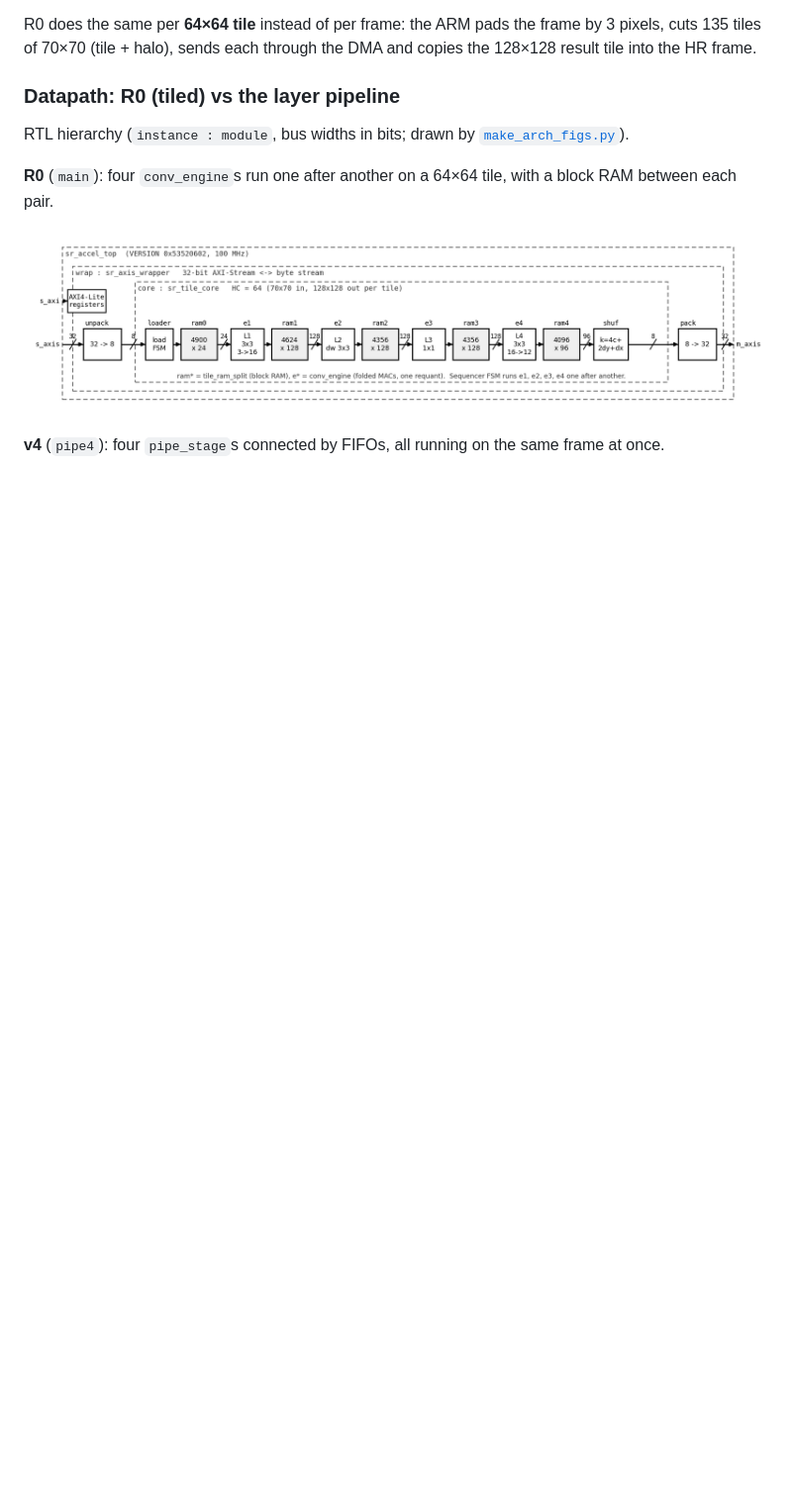
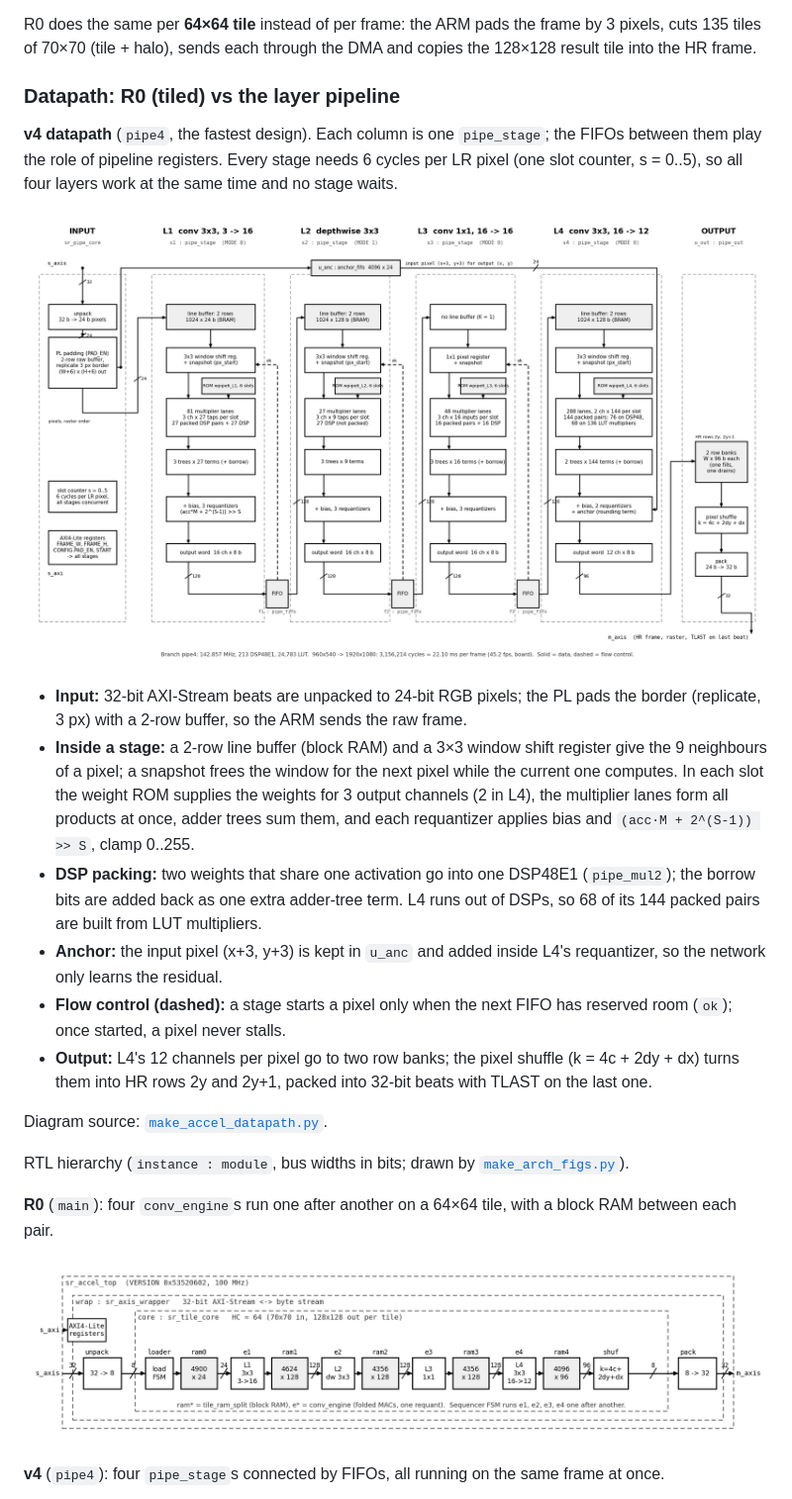
Before and after one commit to sreeveenkat/FPGA-Image-Super-Resolution-Accelerator, a Markdown page: README.md, the part around the change. Shown at 99% size. GitHub-like rendering; pictures changed too: results/figures/arch_v4_datapath.png (added); blank space fills up the shorter version.

Commit message:
README: v4 accelerator datapath diagram (stages, line buffers, windows, weight ROMs, multiplier lanes, adder trees, requantizers, FIFOs, anchor, output) with description

```diff
--- a/README.md
+++ b/README.md
@@ -58,6 +58,24 @@ R0 does the same per **64×64 tile** instead of per frame: the ARM pads the fram
 sends each through the DMA and copies the 128×128 result tile into the HR frame.
 
 ### Datapath: R0 (tiled) vs the layer pipeline
+
+**v4 datapath** (`pipe4`, the fastest design). Each column is one `pipe_stage`; the FIFOs between them play the role of pipeline registers.
+Every stage needs 6 cycles per LR pixel (one slot counter, s = 0..5), so all four layers work at the same time and no stage waits.
+
+![v4 accelerator datapath](results/figures/arch_v4_datapath.png)
+
+* **Input:** 32-bit AXI-Stream beats are unpacked to 24-bit RGB pixels; the PL pads the border (replicate, 3 px) with a 2-row buffer, so the ARM sends the raw frame.
+* **Inside a stage:** a 2-row line buffer (block RAM) and a 3×3 window shift register give the 9 neighbours of a pixel; a snapshot frees the window
+  for the next pixel while the current one computes. In each slot the weight ROM supplies the weights for 3 output channels (2 in L4), the multiplier
+  lanes form all products at once, adder trees sum them, and each requantizer applies bias and `(acc·M + 2^(S-1)) >> S`, clamp 0..255.
+* **DSP packing:** two weights that share one activation go into one DSP48E1 (`pipe_mul2`); the borrow bits are added back as one extra adder-tree term.
+  L4 runs out of DSPs, so 68 of its 144 packed pairs are built from LUT multipliers.
+* **Anchor:** the input pixel (x+3, y+3) is kept in `u_anc` and added inside L4's requantizer, so the network only learns the residual.
+* **Flow control (dashed):** a stage starts a pixel only when the next FIFO has reserved room (`ok`); once started, a pixel never stalls.
+* **Output:** L4's 12 channels per pixel go to two row banks; the pixel shuffle (k = 4c + 2dy + dx) turns them into HR rows 2y and 2y+1,
+  packed into 32-bit beats with TLAST on the last one.
+
+Diagram source: [`make_accel_datapath.py`](software/analysis/make_accel_datapath.py).
 
 RTL hierarchy (`instance : module`, bus widths in bits; drawn by [`make_arch_figs.py`](software/analysis/make_arch_figs.py)).
 
```
Also changed, not shown: 1 other file.
